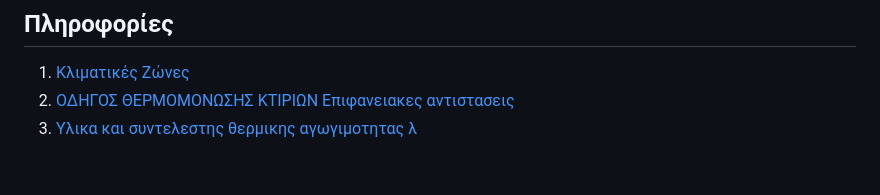
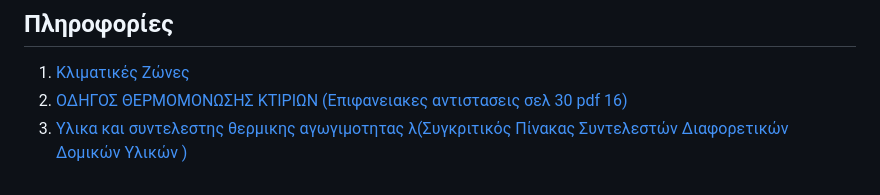
Before and after one commit to ioannislyras98/Building-Energy-Management-Tool-BEMAT, a Markdown page: README.md, the part around the change. GitHub-like rendering.

```diff
--- a/README.md
+++ b/README.md
@@ -251,5 +251,6 @@ BEMAT/
 ## Πληροφορίες
 
 1. [Κλιματικές Ζώνες](https://www.monodomiki.gr/ell/blog-details/klimatikes-zones-kai-oria-syntelesti-thermoperatotitas)
-2. [ΟΔΗΓΟΣ ΘΕΡΜΟΜΟΝΩΣΗΣ ΚΤΙΡΙΩΝ Επιφανειακες αντιστασεις](https://www.kalivis.gr/uploads/20161019article_H_Shmasia_Tis_Thermomonosis_Ton_Ktirion/ODIGOS%20THERMOMONOSIS%20KTIRION_DEC2007.pdf)
-3. [Υλικα και συντελεστης θερμικης αγωγιμοτητας λ](https://www.wands.gr/el/faq/oikonomia-apo-tin-thermomonosi)
+2. [ΟΔΗΓΟΣ ΘΕΡΜΟΜΟΝΩΣΗΣ ΚΤΙΡΙΩΝ (Επιφανειακες αντιστασεις σελ 30 pdf 16)](https://www.kalivis.gr/uploads/20161019article_H_Shmasia_Tis_Thermomonosis_Ton_Ktirion/ODIGOS%20THERMOMONOSIS%20KTIRION_DEC2007.pdf)
+3. [Υλικα και συντελεστης θερμικης αγωγιμοτητας λ(Συγκριτικός Πίνακας Συντελεστών Διαφορετικών Δομικών Υλικών
+)](https://www.wands.gr/el/faq/oikonomia-apo-tin-thermomonosi)
```
